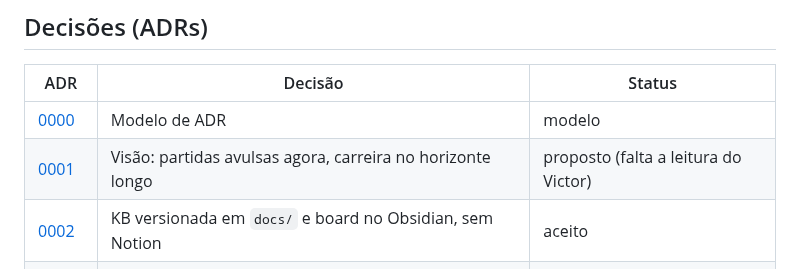
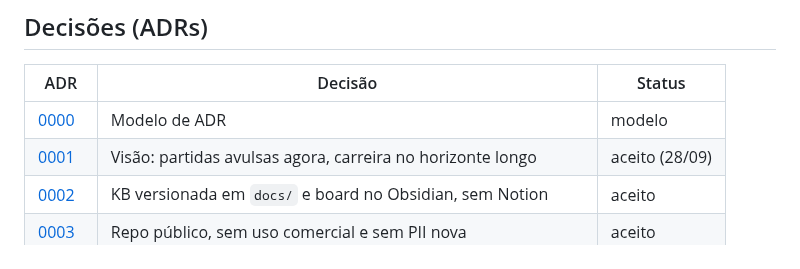
Before and after one commit to rossivictor/cs2-tracker, a Markdown page: docs/README.md, the part around the change. GitHub-like rendering.

```diff
--- a/docs/README.md
+++ b/docs/README.md
@@ -41,7 +41,7 @@ As regras para agentes ficam no [AGENTS.md](../AGENTS.md), na raiz. O board de s
 | ADR | Decisão | Status |
 |---|---|---|
 | [0000](adr/0000-modelo.md) | Modelo de ADR | modelo |
-| [0001](adr/0001-visao-partidas-avulsas-carreira-horizonte-longo.md) | Visão: partidas avulsas agora, carreira no horizonte longo | proposto (falta a leitura do Victor) |
+| [0001](adr/0001-visao-partidas-avulsas-carreira-horizonte-longo.md) | Visão: partidas avulsas agora, carreira no horizonte longo | aceito (28/09) |
 | [0002](adr/0002-kb-e-board-no-obsidian.md) | KB versionada em `docs/` e board no Obsidian, sem Notion | aceito |
 | [0003](adr/0003-repo-publico.md) | Repo público, sem uso comercial e sem PII nova | aceito |
 | [0004](adr/0004-jogo-sempre-jogavel.md) | O jogo está sempre jogável | aceito |
```
Also changed, not shown: docs/adr/0001-visao-partidas-avulsas-carreira-horizonte-longo.md (+3 -3 lines).
